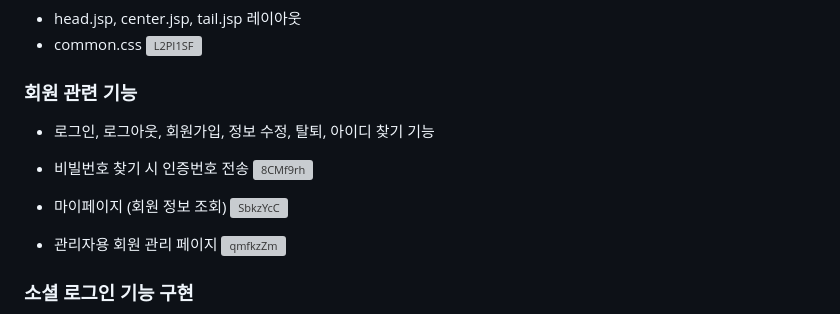
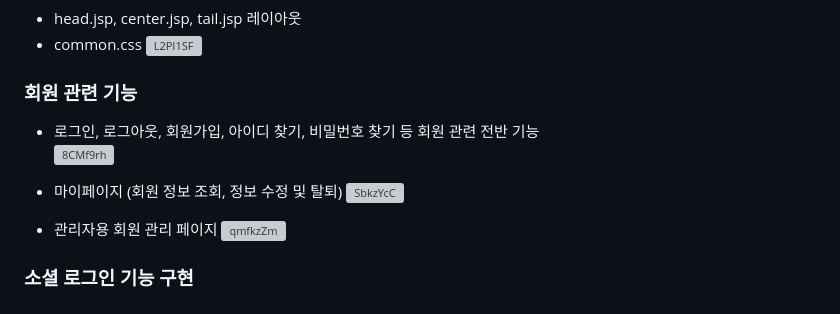
Before and after one commit to jeejeewon/library_project, a Markdown page: README.md, the part around the change. Rendered like a GitHub page; grey boxes are pictures that could not be loaded.

```diff
--- a/README.md
+++ b/README.md
@@ -46,11 +46,10 @@ Java Servlet & JSP 기반의 도서관 사이트입니다.
   <img width="1500" height="1230" alt="L2PI1SF" src="https://github.com/user-attachments/assets/3280cbca-ed57-43a0-9493-7165a12be465" />
 
 ### 회원 관련 기능
-- 로그인, 로그아웃, 회원가입, 정보 수정, 탈퇴, 아이디 찾기 기능
-- 비빌번호 찾기 시 인증번호 전송
+- 로그인, 로그아웃, 회원가입, 아이디 찾기, 비밀번호 찾기 등 회원 관련 전반 기능
   <img width="1000" height="1179" alt="8CMf9rh" src="https://github.com/user-attachments/assets/93bc5a82-c334-4c4f-870d-3f0eeb1f24e9" />
 
-- 마이페이지 (회원 정보 조회)
+- 마이페이지 (회원 정보 조회, 정보 수정 및 탈퇴)
   <img width="1429" height="710" alt="SbkzYcC" src="https://github.com/user-attachments/assets/20bd4aad-0f94-4d7a-abfe-a46c15815450" />
 
 - 관리자용 회원 관리 페이지
```
